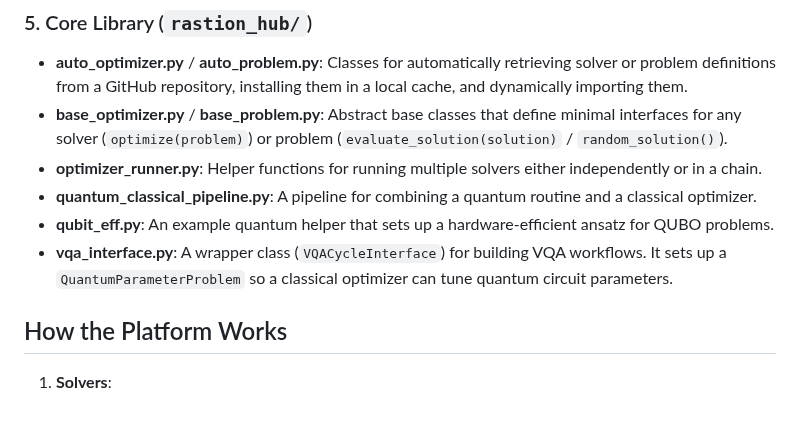
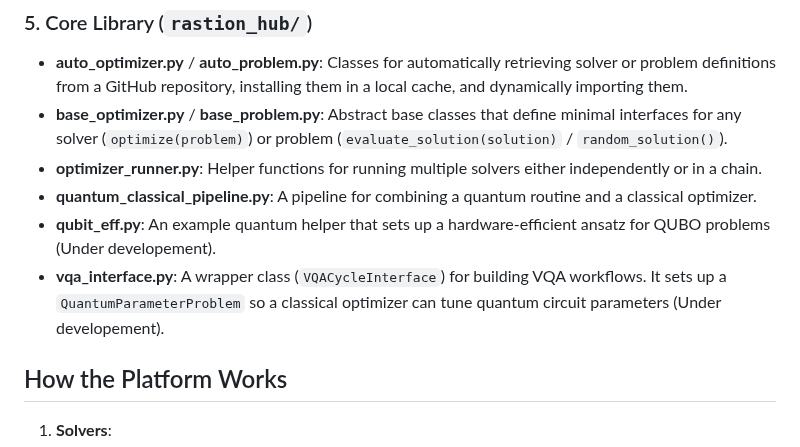
Before and after one commit to leonidas1312/qubots, a Markdown page: README.md, the part around the change. Drawn GitHub-style; blank space fills up the shorter version.

```diff
--- a/README.md
+++ b/README.md
@@ -42,8 +42,8 @@ Below is a brief overview of the main files and directories included in this cod
 - **base_optimizer.py** / **base_problem.py**: Abstract base classes that define minimal interfaces for any solver (`optimize(problem)`) or problem (`evaluate_solution(solution)` / `random_solution()`).
 - **optimizer_runner.py**: Helper functions for running multiple solvers either independently or in a chain.
 - **quantum_classical_pipeline.py**: A pipeline for combining a quantum routine and a classical optimizer.
-- **qubit_eff.py**: An example quantum helper that sets up a hardware-efficient ansatz for QUBO problems.
-- **vqa_interface.py**: A wrapper class (`VQACycleInterface`) for building VQA workflows. It sets up a `QuantumParameterProblem` so a classical optimizer can tune quantum circuit parameters.
+- **qubit_eff.py**: An example quantum helper that sets up a hardware-efficient ansatz for QUBO problems (Under developement).
+- **vqa_interface.py**: A wrapper class (`VQACycleInterface`) for building VQA workflows. It sets up a `QuantumParameterProblem` so a classical optimizer can tune quantum circuit parameters (Under developement).
 
 ## How the Platform Works
 1. **Solvers**:
```
